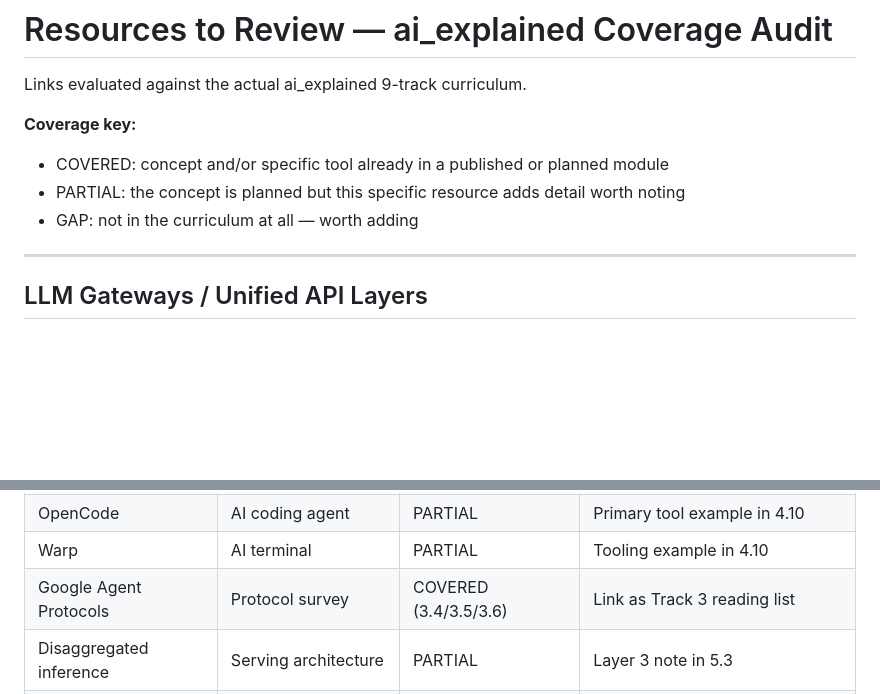
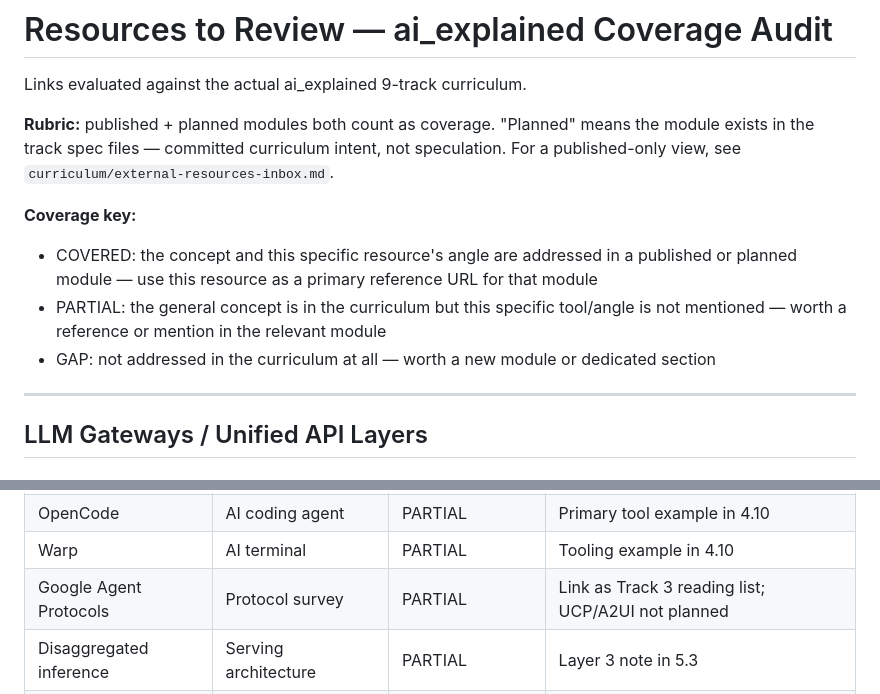
Before and after one commit to hmohamedansari/ai_explained, a Markdown page: resources_to_review.md, 2 parts joined by grey strips. GitHub-like rendering; blank space fills up the shorter version.

```diff
--- a/resources_to_review.md
+++ b/resources_to_review.md
@@ -2,10 +2,16 @@
 
 Links evaluated against the actual ai_explained 9-track curriculum.
 
+**Rubric:** published + planned modules both count as coverage. "Planned" means the
+module exists in the track spec files — committed curriculum intent, not speculation.
+For a published-only view, see `curriculum/external-resources-inbox.md`.
+
 **Coverage key:**
-- COVERED: concept and/or specific tool already in a published or planned module
-- PARTIAL: the concept is planned but this specific resource adds detail worth noting
-- GAP: not in the curriculum at all — worth adding
+- COVERED: the concept and this specific resource's angle are addressed in a published
+  or planned module — use this resource as a primary reference URL for that module
+- PARTIAL: the general concept is in the curriculum but this specific tool/angle is
+  not mentioned — worth a reference or mention in the relevant module
+- GAP: not addressed in the curriculum at all — worth a new module or dedicated section
 
 ---
 
@@ -252,7 +258,7 @@ reference there.
 | Traycer | AI dev workflow | PARTIAL | Planning-layer example in 4.10 |
 | OpenCode | AI coding agent | PARTIAL | Primary tool example in 4.10 |
 | Warp | AI terminal | PARTIAL | Tooling example in 4.10 |
-| Google Agent Protocols | Protocol survey | COVERED (3.4/3.5/3.6) | Link as Track 3 reading list |
+| Google Agent Protocols | Protocol survey | PARTIAL | Link as Track 3 reading list; UCP/A2UI not planned |
 | Disaggregated inference | Serving architecture | PARTIAL | Layer 3 note in 5.3 |
 | TurboQuant | KV cache compression | PARTIAL | Further reading in 5.2 |
 | Terminal-Bench | Agent eval benchmark | PARTIAL | Further reading in 4.8 |
```
Also changed, not shown: curriculum/external-resources-inbox.md (+12 -8 lines).
